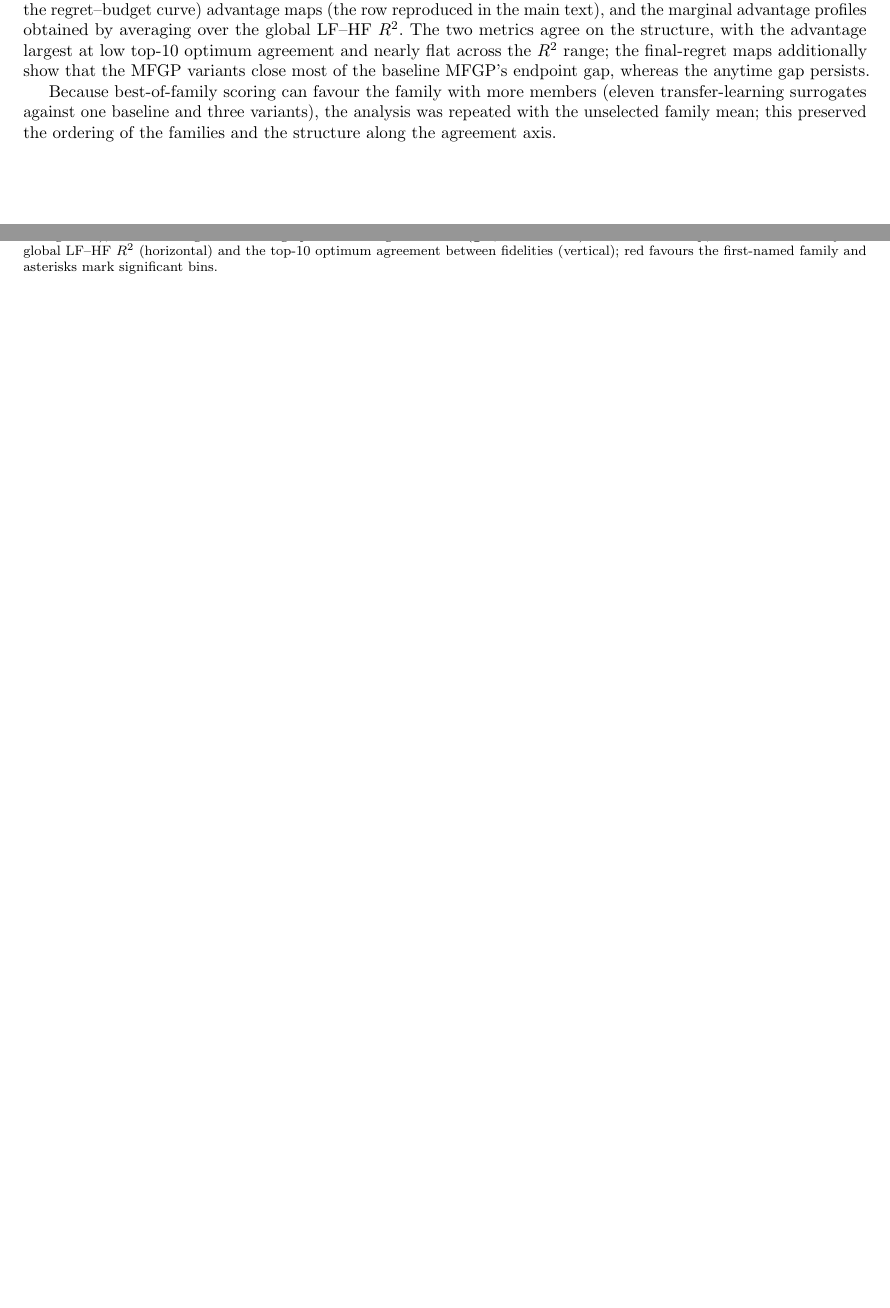
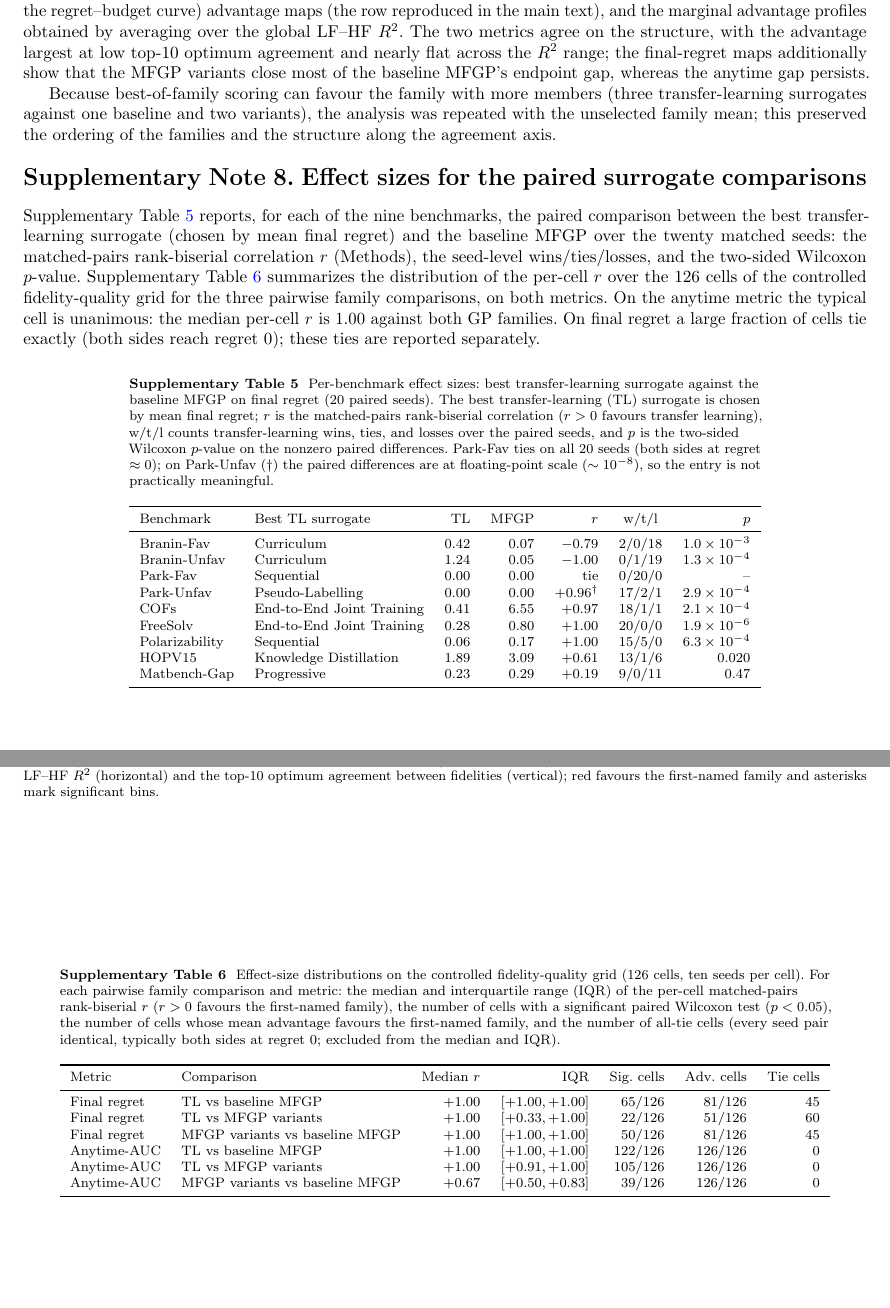
Before and after one commit to jaewook-lee4014/Jaewook-MFBO-TL-Paper, a LaTeX paper (main.tex): two parts of pages 18 and 19 of 19, joined at a grey line, cut so that both start at the same text, the shorter picture padded with empty space. Compiled offline with pdfLaTeX.

Commit message:
Add rank-biserial effect sizes to all paired comparisons; fix grid family membership
- Report the matched-pairs rank-biserial correlation r alongside every paired
  Wilcoxon comparison quoted in Results: best TL vs baseline MFGP on Branin
  (r = -0.79 / -1.00), COFs (0.97), FreeSolv (1.00), polarizability (1.00),
  HOPV15 (0.61), Matbench-gap (0.19, n.s.), and the 126-cell fidelity-quality
  grid (median per-cell r = 1.00 for the two TL comparisons on anytime-AUC).
- Add the r definition to Methods (Implementation and reproducibility) and to
  the grid statistics paragraph.
- Add two Supplementary Tables: per-benchmark effect sizes (Supplementary
  Table 5) and grid effect-size distributions (Supplementary Table 6),
  computed from per-seed data (results/main_9bench and results_grid_polariz;
  script paper/auto_figures/effect_sizes_manuscript0713.py in the code repo).
- Correct the grid family membership to the models actually run: TL =
  Progressive / Knowledge Distillation / Pseudo-Labelling; MFGP variants =
  deep-kernel + sparse variational (no NARGP). Verified against the grid
  manifest: 126 cells, 10 seeds each, R^2 0.10-0.91, agreement 0.00-1.00.

Co-Authored-By: Claude Fable 5 <noreply@anthropic.com>

```diff
--- a/main.tex
+++ b/main.tex
@@ -1128,8 +1153,8 @@ largest at low top-10 optimum agreement and nearly flat across the $R^2$ range;
 final-regret maps additionally show that the MFGP variants close most of the baseline
 MFGP's endpoint gap, whereas the anytime gap persists.
 
-Because best-of-family scoring can favour the family with more members (eleven
-transfer-learning surrogates against one baseline and three variants), the analysis was
+Because best-of-family scoring can favour the family with more members (three
+transfer-learning surrogates against one baseline and two variants), the analysis was
 repeated with the unselected family mean; this preserved the ordering of the families
 and the structure along the agreement axis.
 %% TODO(authors): insert here, from the grid-analysis outputs:
@@ -1157,5 +1182,71 @@ asterisks mark significant bins.}
 \label{suppfig:family_split}
 \end{figure*}
 
+\suppnote{Effect sizes for the paired surrogate comparisons}{suppnote:effect_sizes}
+
+Supplementary Table~\ref{supptab:effect_sizes} reports, for each of the nine
+benchmarks, the paired comparison between the best transfer-learning surrogate
+(chosen by mean final regret) and the baseline MFGP over the twenty matched seeds:
+the matched-pairs rank-biserial correlation $r$ (Methods), the seed-level
+wins/ties/losses, and the two-sided Wilcoxon $p$-value. Supplementary
+Table~\ref{supptab:grid_effect_sizes} summarizes the distribution of the per-cell
+$r$ over the $126$ cells of the controlled fidelity-quality grid for the three
+pairwise family comparisons, on both metrics. On the anytime metric the typical
+cell is unanimous: the median per-cell $r$ is $1.00$ against both GP families. On
+final regret a large fraction of cells tie exactly (both sides reach regret $0$);
+these ties are reported separately.
+
+\begin{table}[h]
+\centering
+\caption{Per-benchmark effect sizes: best transfer-learning surrogate against the
+baseline MFGP on final regret ($20$ paired seeds). The best transfer-learning (TL)
+surrogate is chosen by mean final regret; $r$ is the matched-pairs rank-biserial
+correlation ($r > 0$ favours transfer learning), w/t/l counts transfer-learning
+wins, ties, and losses over the paired seeds, and $p$ is the two-sided Wilcoxon
+$p$-value on the nonzero paired differences. Park-Fav ties on all $20$ seeds (both
+sides at regret $\approx 0$); on Park-Unfav ($\dag$) the paired differences are at
+floating-point scale ($\sim 10^{-8}$), so the entry is not practically meaningful.}
+\label{supptab:effect_sizes}
+\begin{tabular}{llrrrcr}
+\toprule
+Benchmark & Best TL surrogate & TL & MFGP & $r$ & w/t/l & $p$ \\
+\midrule
+Branin-Fav & Curriculum & 0.42 & 0.07 & $-0.79$ & 2/0/18 & $1.0\times10^{-3}$ \\
+Branin-Unfav & Curriculum & 1.24 & 0.05 & $-1.00$ & 0/1/19 & $1.3\times10^{-4}$ \\
+Park-Fav & Sequential & 0.00 & 0.00 & tie & 0/20/0 & -- \\
+Park-Unfav & Pseudo-Labelling & 0.00 & 0.00 & $+0.96^{\dag}$ & 17/2/1 & $2.9\times10^{-4}$ \\
+COFs & End-to-End Joint Training & 0.41 & 6.55 & $+0.97$ & 18/1/1 & $2.1\times10^{-4}$ \\
+FreeSolv & End-to-End Joint Training & 0.28 & 0.80 & $+1.00$ & 20/0/0 & $1.9\times10^{-6}$ \\
+Polarizability & Sequential & 0.06 & 0.17 & $+1.00$ & 15/5/0 & $6.3\times10^{-4}$ \\
+HOPV15 & Knowledge Distillation & 1.89 & 3.09 & $+0.61$ & 13/1/6 & $0.020$ \\
+Matbench-Gap & Progressive & 0.23 & 0.29 & $+0.19$ & 9/0/11 & $0.47$ \\
+\bottomrule
+\end{tabular}
+\end{table}
+
+\begin{table}[h]
+\centering
+\caption{Effect-size distributions on the controlled fidelity-quality grid ($126$
+cells, ten seeds per cell). For each pairwise family comparison and metric: the
+median and interquartile range (IQR) of the per-cell matched-pairs rank-biserial
+$r$ ($r > 0$ favours the first-named family), the number of cells with a
+significant paired Wilcoxon test ($p < 0.05$), the number of cells whose mean
+advantage favours the first-named family, and the number of all-tie cells (every
+seed pair identical, typically both sides at regret $0$; excluded from the median
+and IQR).}
+\label{supptab:grid_effect_sizes}
+\begin{tabular}{llrrrrr}
+\toprule
+Metric & Comparison & Median $r$ & IQR & Sig.\ cells & Adv.\ cells & Tie cells \\
+\midrule
+Final regret & TL vs baseline MFGP & $+1.00$ & $[+1.00, +1.00]$ & 65/126 & 81/126 & 45 \\
+Final regret & TL vs MFGP variants & $+1.00$ & $[+0.33, +1.00]$ & 22/126 & 51/126 & 60 \\
+Final regret & MFGP variants vs baseline MFGP & $+1.00$ & $[+1.00, +1.00]$ & 50/126 & 81/126 & 45 \\
+Anytime-AUC & TL vs baseline MFGP & $+1.00$ & $[+1.00, +1.00]$ & 122/126 & 126/126 & 0 \\
+Anytime-AUC & TL vs MFGP variants & $+1.00$ & $[+0.91, +1.00]$ & 105/126 & 126/126 & 0 \\
+Anytime-AUC & MFGP variants vs baseline MFGP & $+0.67$ & $[+0.50, +0.83]$ & 39/126 & 126/126 & 0 \\
+\bottomrule
+\end{tabular}
+\end{table}
 
 \end{document}
```
Also changed, not shown: main.tex (57 more changed lines).
